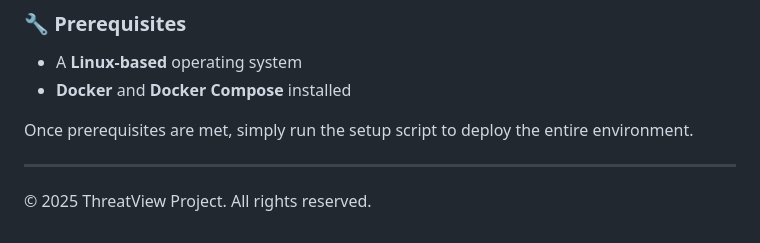
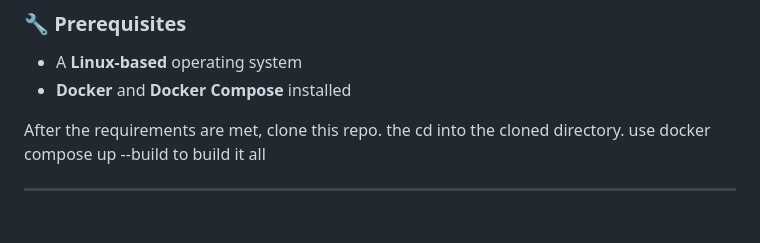
Before and after one commit to rootxtrem3/Cyber-Group-20, a Markdown page: README.md, the part around the change. Drawn GitHub-style.

```diff
--- a/README(1).md
+++ b/README.md
@@ -70,8 +70,6 @@ This makes it an ideal platform for research, teaching, and real-time threat ana
 - A **Linux-based** operating system
 - **Docker** and **Docker Compose** installed
 
-Once prerequisites are met, simply run the setup script to deploy the entire environment.
+After the requirements are met, clone this repo. the cd into the cloned directory. use docker compose up --build to build it all
 
 ---
-
-© 2025 ThreatView Project. All rights reserved.
```
